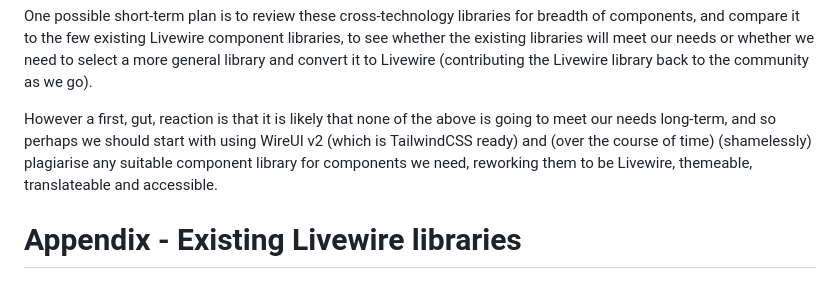
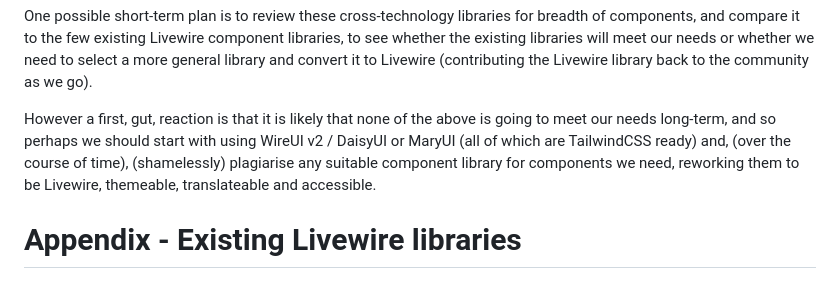
Before and after one commit to Tranzakt/Visual-Laravel, a Markdown page: UI-COMPONENTS.md, the part around the change. GitHub-like rendering.

```diff
--- a/UI-COMPONENTS.md
+++ b/UI-COMPONENTS.md
@@ -155,8 +155,8 @@ whether we need to select a more general library and convert it to Livewire
 (contributing the Livewire library back to the community as we go).
 
 However a first, gut, reaction is that it is likely that none of the above is going to meet our needs long-term,
-and so perhaps we should start with using WireUI v2 (which is TailwindCSS ready)
-and (over the course of time) (shamelessly) plagiarise any suitable component library for components we need,
+and so perhaps we should start with using WireUI v2 / DaisyUI or MaryUI (all of which are TailwindCSS ready)
+and, (over the course of time), (shamelessly) plagiarise any suitable component library for components we need,
 reworking them to be Livewire, themeable, translateable and accessible.
 
 # Appendix - Existing Livewire libraries
```
